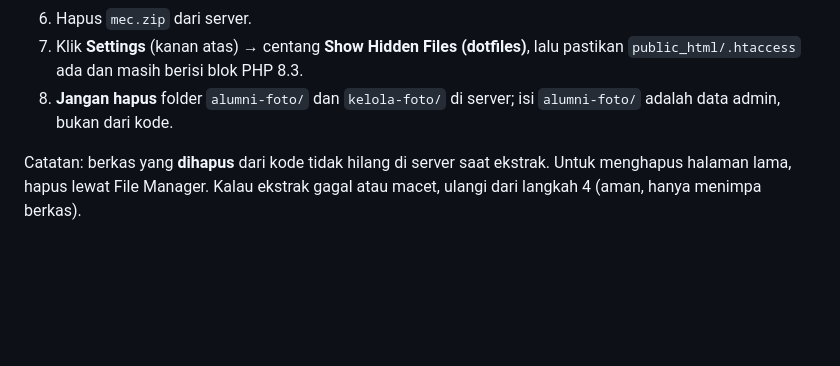
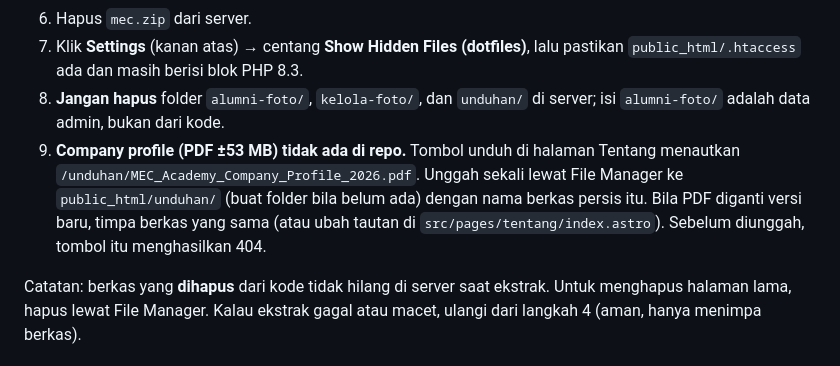
Before and after one commit to achanim/mec-academy, a Markdown page: docs/PANDUAN-UPDATE-KODE-DAN-DEPLOY.md, the part around the change. Drawn GitHub-style; blank space fills up the shorter version.

Commit message:
docs: catatan unggah manual PDF company profile ke public_html/unduhan

```diff
--- a/docs/PANDUAN-UPDATE-KODE-DAN-DEPLOY.md
+++ b/docs/PANDUAN-UPDATE-KODE-DAN-DEPLOY.md
@@ -60,7 +60,8 @@ Deploy otomatis (CI/CD dan `npm run deploy`) **tidak dipakai**: unggahan FTPS da
 5. Kembali ke `public_html`, klik kanan `mec.zip` → **Extract** ke `public_html` . Jika ditanya menimpa, pilih timpa.
 6. Hapus `mec.zip` dari server.
 7. Klik **Settings** (kanan atas) → centang **Show Hidden Files (dotfiles)**, lalu pastikan `public_html/.htaccess` ada dan masih berisi blok PHP 8.3.
-8. **Jangan hapus** folder `alumni-foto/` dan `kelola-foto/` di server; isi `alumni-foto/` adalah data admin, bukan dari kode.
+8. **Jangan hapus** folder `alumni-foto/`, `kelola-foto/`, dan `unduhan/` di server; isi `alumni-foto/` adalah data admin, bukan dari kode.
+9. **Company profile (PDF ±53 MB) tidak ada di repo.** Tombol unduh di halaman Tentang menautkan `/unduhan/MEC_Academy_Company_Profile_2026.pdf`. Unggah sekali lewat File Manager ke `public_html/unduhan/` (buat folder bila belum ada) dengan nama berkas persis itu. Bila PDF diganti versi baru, timpa berkas yang sama (atau ubah tautan di `src/pages/tentang/index.astro`). Sebelum diunggah, tombol itu menghasilkan 404.
 
 Catatan: berkas yang **dihapus** dari kode tidak hilang di server saat ekstrak. Untuk menghapus halaman lama, hapus lewat File Manager. Kalau ekstrak gagal atau macet, ulangi dari langkah 4 (aman, hanya menimpa berkas).
 
```
